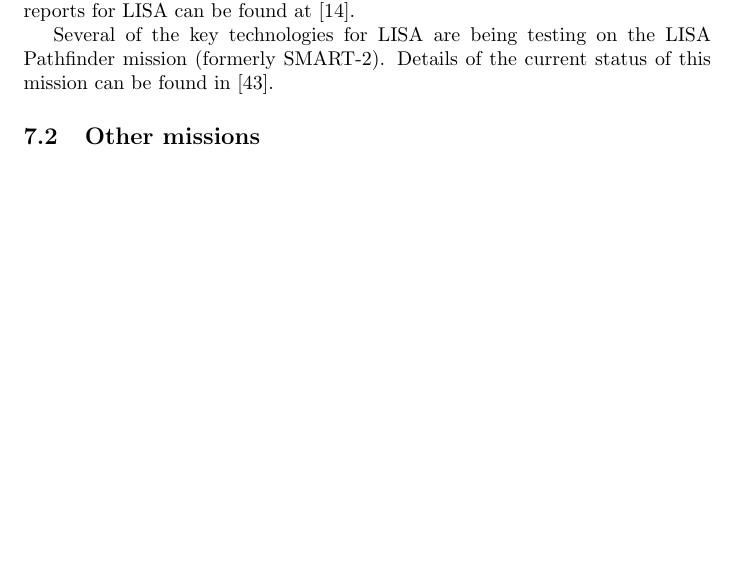
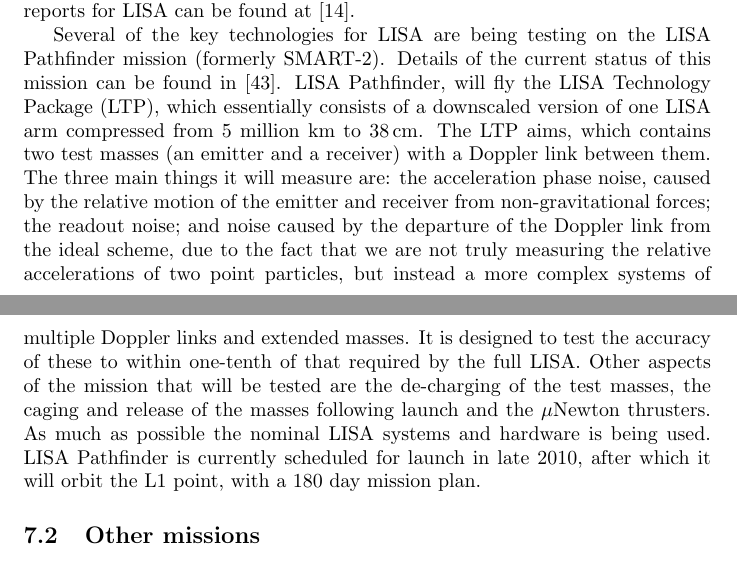
Before and after one commit to mattpitkin/living_rev_article, a LaTeX paper (updated_article.tex): part of page 44 of 72 before the commit and two parts of pages 44 and 45 of 72 after it, the two joined at a grey line, cut so that both start at the same text, the shorter picture padded with empty space. Compiled offline with pdfLaTeX; a LaTeX package or settings file that is missing is left out; a missing bibliography style is replaced by a similar one.

Commit message:
More updates - mainly to LISA Pathfinder section

```diff
--- a/updated_article.tex
+++ b/updated_article.tex
@@ -2228,7 +2228,23 @@
 
 Several of the key technologies for LISA are being testing on the LISA
 Pathfinder mission (formerly SMART-2). Details of the current status of this
-mission can be found in \cite{Armano:2009}.
+mission can be found in \cite{Armano:2009}. LISA Pathfinder, will fly the
+LISA Technology Package (LTP), which essentially consists of a downscaled
+version of one LISA arm compressed from 5 million km to 38\,cm. The LTP aims,
+which contains two test masses (an emitter and a receiver) with a Doppler link
+between them. The three main things it will measure are: the acceleration phase
+noise, caused by the relative motion of the emitter and receiver from
+non-gravitational forces; the readout noise; and noise caused by the departure
+of the Doppler link from the ideal scheme, due to the fact that we are not
+truly measuring the relative accelerations of two point particles, but instead
+a more complex systems of multiple Doppler links and extended masses. It is
+designed to test the accuracy of these to within one-tenth of that required by
+the full LISA. Other aspects of the mission that will be tested are the
+de-charging of the test masses, the caging and release of the masses following
+launch and the $\mu$Newton thrusters. As much as possible the nominal LISA
+systems and hardware is being used. LISA Pathfinder is currently scheduled for
+launch in late 2010, after which it will orbit the L1 point, with a 180 day
+mission plan.
 
 \subsection{Other missions}
 LISA is the most advanced space-based project, but there exist concepts for at
```
